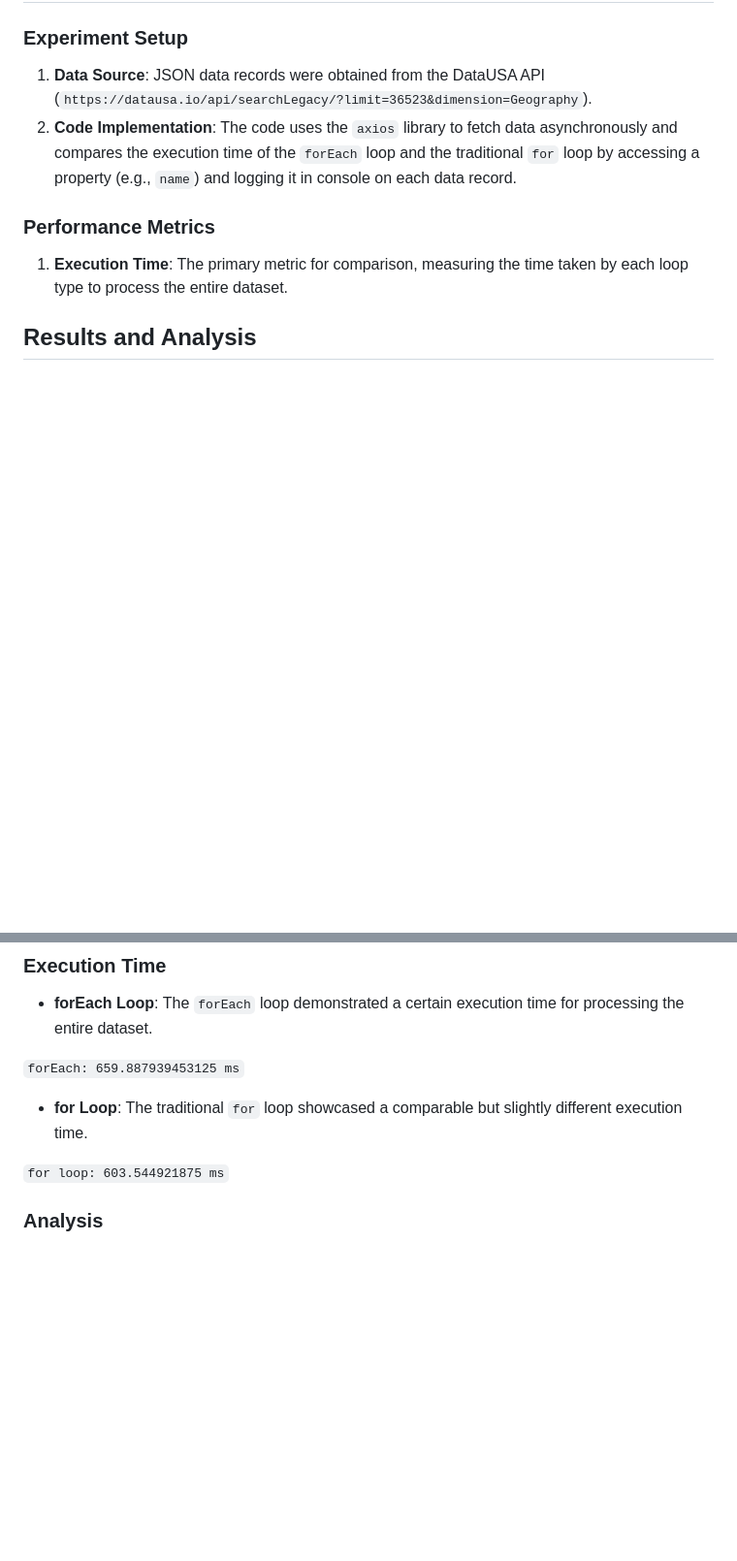
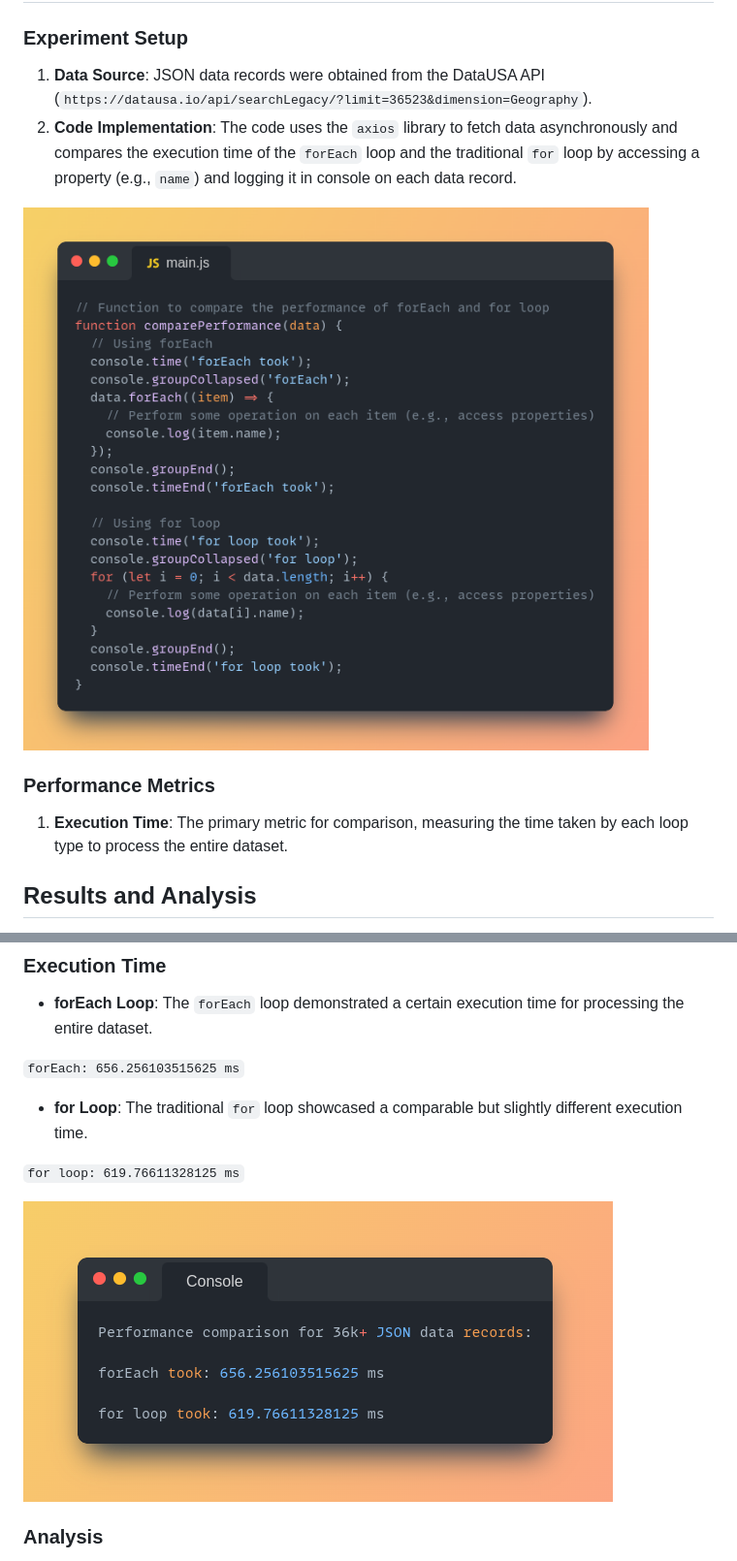
Before and after one commit to nomaanulhasan/foreach-vs-for-loop, a Markdown page: README.md, 2 parts joined by grey strips. Shown: that part at 97% size. Drawn GitHub-style; pictures changed too: screenshots/code.png (added), screenshots/result.png (added); blank space fills up the shorter version.

Commit message:
screenshots added for code and results

````diff
--- a/README.md
+++ b/README.md
@@ -15,6 +15,9 @@ JavaScript developers often face the decision of choosing the most efficient ite
 1. **Data Source**: JSON data records were obtained from the DataUSA API (`https://datausa.io/api/searchLegacy/?limit=36523&dimension=Geography`).
 2. **Code Implementation**: The code uses the `axios` library to fetch data asynchronously and compares the execution time of the `forEach` loop and the traditional `for` loop by accessing a property (e.g., `name`) and logging it in console on each data record.
 
+![Code](/screenshots/code.png)
+
+
 ### Performance Metrics
 
 1. **Execution Time**: The primary metric for comparison, measuring the time taken by each loop type to process the entire dataset.
@@ -27,13 +30,14 @@ The experiments were conducted in a controlled environment, focusing on the perf
 
 - **forEach Loop**: The `forEach` loop demonstrated a certain execution time for processing the entire dataset.
 
-```forEach: 659.887939453125 ms```
+```forEach: 656.256103515625 ms```
 
 
 - **for Loop**: The traditional `for` loop showcased a comparable but slightly different execution time.
 
-```for loop: 603.544921875 ms```
+```for loop: 619.76611328125 ms```
 
+![Result](/screenshots/result.png)
 
 ### Analysis
 
````
